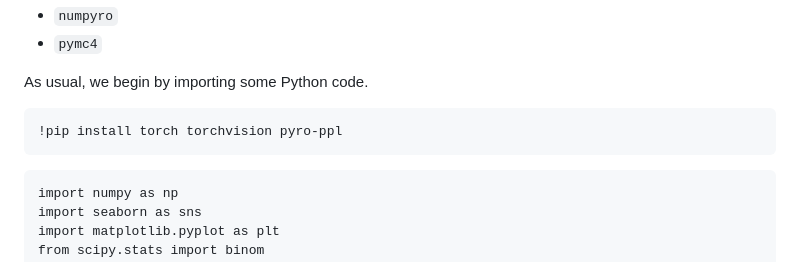
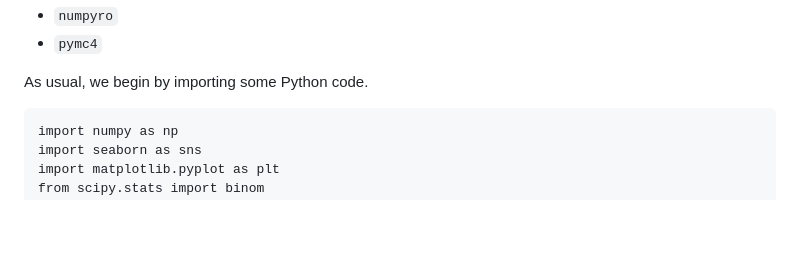
Before and after one commit to QuantEcon/lecture-stats, a Markdown page: lectures/bayes_nonconj.md, the part around the change. Drawn GitHub-style; blank space fills up the shorter version.

Commit message:
remove install of torch

````diff
--- a/lectures/bayes_nonconj.md
+++ b/lectures/bayes_nonconj.md
@@ -42,10 +42,6 @@ The two Python modules are
 - `pymc4`
 
 As usual, we begin by importing some Python code.
-
-```{code-cell} ipython3
-!pip install torch torchvision pyro-ppl
-```
 
 ```{code-cell} ipython3
 import numpy as np
````
